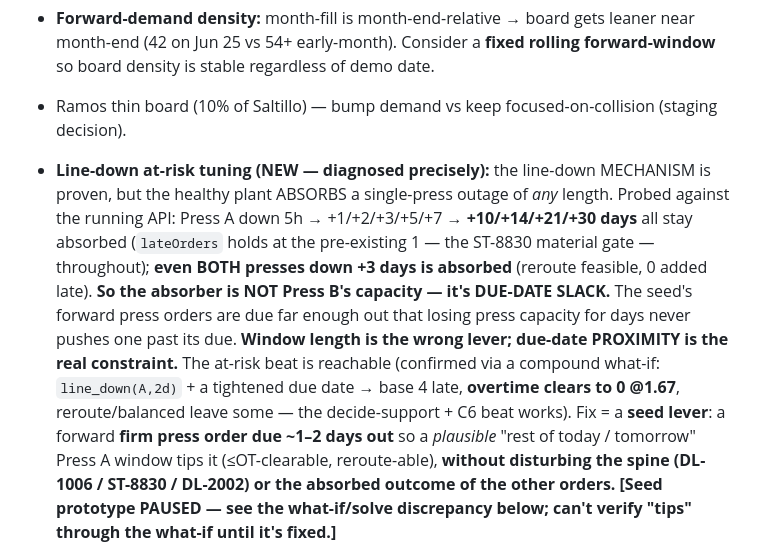
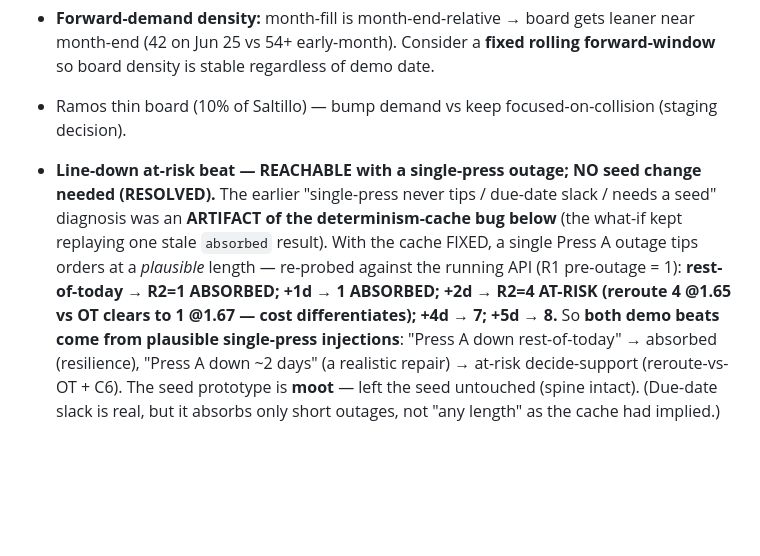
Before and after one commit to ramezghattaszm/perduraflow, a Markdown page: docs/SESSION-HANDOFF.md, the part around one of its changes. Rendered like a GitHub page; blank space fills up the shorter version.

```diff
--- a/docs/SESSION-HANDOFF.md
+++ b/docs/SESSION-HANDOFF.md
@@ -84,5 +84,5 @@ A line-down is a per-resource **`resource_downtime`** window — an unplanned CL
 - **Seed a line as already-ADOPTED** (`ml_adjusted`/measured/purple) so the demo shows all THREE provenance states at once (standard, predicted, measured). Press A is deliberately *predicting* (not adopted), so today there's no purple line.
 - **Forward-demand density:** month-fill is month-end-relative → board gets leaner near month-end (42 on Jun 25 vs 54+ early-month). Consider a **fixed rolling forward-window** so board density is stable regardless of demo date.
 - Ramos thin board (10% of Saltillo) — bump demand vs keep focused-on-collision (staging decision).
-- **Line-down at-risk tuning (NEW — diagnosed precisely):** the line-down MECHANISM is proven, but the healthy plant ABSORBS a single-press outage of *any* length. Probed against the running API: Press A down 5h → +1/+2/+3/+5/+7 → **+10/+14/+21/+30 days** all stay absorbed (`lateOrders` holds at the pre-existing 1 — the ST-8830 material gate — throughout); **even BOTH presses down +3 days is absorbed** (reroute feasible, 0 added late). **So the absorber is NOT Press B's capacity — it's DUE-DATE SLACK.** The seed's forward press orders are due far enough out that losing press capacity for days never pushes one past its due. **Window length is the wrong lever; due-date PROXIMITY is the real constraint.** The at-risk beat is reachable (confirmed via a compound what-if: `line_down(A,2d)` + a tightened due date → base 4 late, **overtime clears to 0 @1.67**, reroute/balanced leave some — the decide-support + C6 beat works). Fix = a **seed lever**: a forward **firm press order due ~1–2 days out** so a *plausible* "rest of today / tomorrow" Press A window tips it (≤OT-clearable, reroute-able), **without disturbing the spine (DL-1006 / ST-8830 / DL-2002) or the absorbed outcome of the other orders.** **[Seed prototype PAUSED — see the what-if/solve discrepancy below; can't verify "tips" through the what-if until it's fixed.]**
+- **Line-down at-risk beat — REACHABLE with a single-press outage; NO seed change needed (RESOLVED).** The earlier "single-press never tips / due-date slack / needs a seed" diagnosis was an **ARTIFACT of the determinism-cache bug below** (the what-if kept replaying one stale `absorbed` result). With the cache FIXED, a single Press A outage tips orders at a *plausible* length — re-probed against the running API (R1 pre-outage = 1): **rest-of-today → R2=1 ABSORBED; +1d → 1 ABSORBED; +2d → R2=4 AT-RISK (reroute 4 @1.65 vs OT clears to 1 @1.67 — cost differentiates); +4d → 7; +5d → 8.** So **both demo beats come from plausible single-press injections**: "Press A down rest-of-today" → absorbed (resilience), "Press A down ~2 days" (a realistic repair) → at-risk decide-support (reroute-vs-OT + C6). The seed prototype is **moot** — left the seed untouched (spine intact). (Due-date slack is real, but it absorbs only short outages, not "any length" as the cache had implied.)
 
```
Also changed, not shown: other parts of docs/SESSION-HANDOFF.md (+1 -1 lines).
